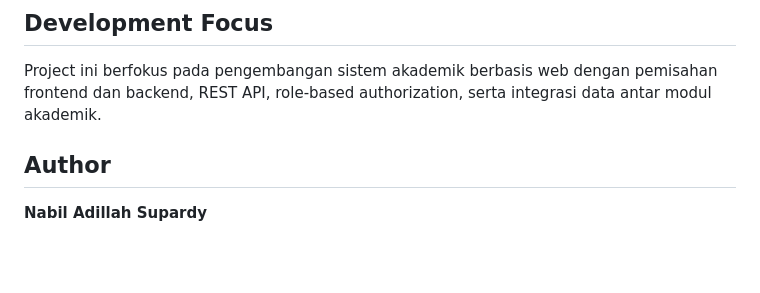
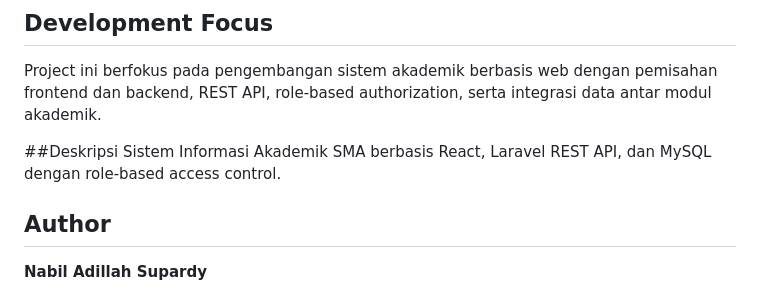
Before and after one commit to nabilsupardy4422/siakad_sma, a Markdown page: README.md, the part around the change. Rendered like a GitHub page; blank space fills up the shorter version.

```diff
--- a/README.md
+++ b/README.md
@@ -146,6 +146,9 @@ Make sure the frontend API configuration points to the running Laravel backend.
 
 Project ini berfokus pada pengembangan sistem akademik berbasis web dengan pemisahan frontend dan backend, REST API, role-based authorization, serta integrasi data antar modul akademik.
 
+##Deskripsi
+Sistem Informasi Akademik SMA berbasis React, Laravel REST API, dan MySQL dengan role-based access control.
+
 ## Author
 
 **Nabil Adillah Supardy**
```
